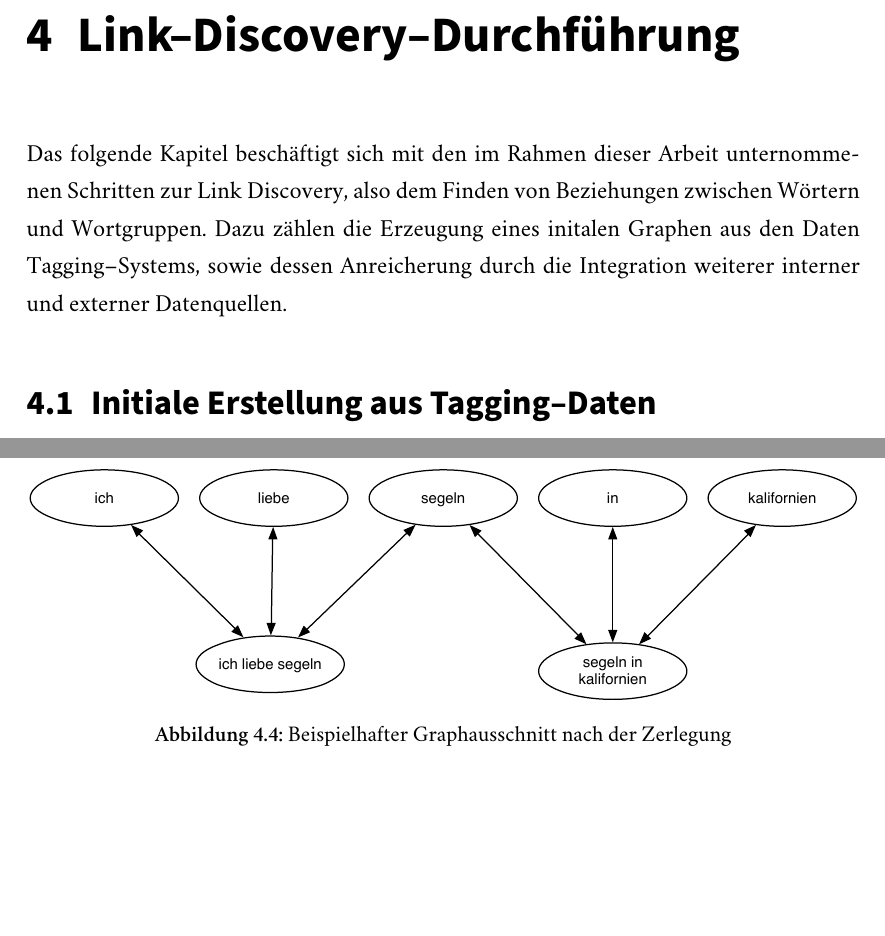
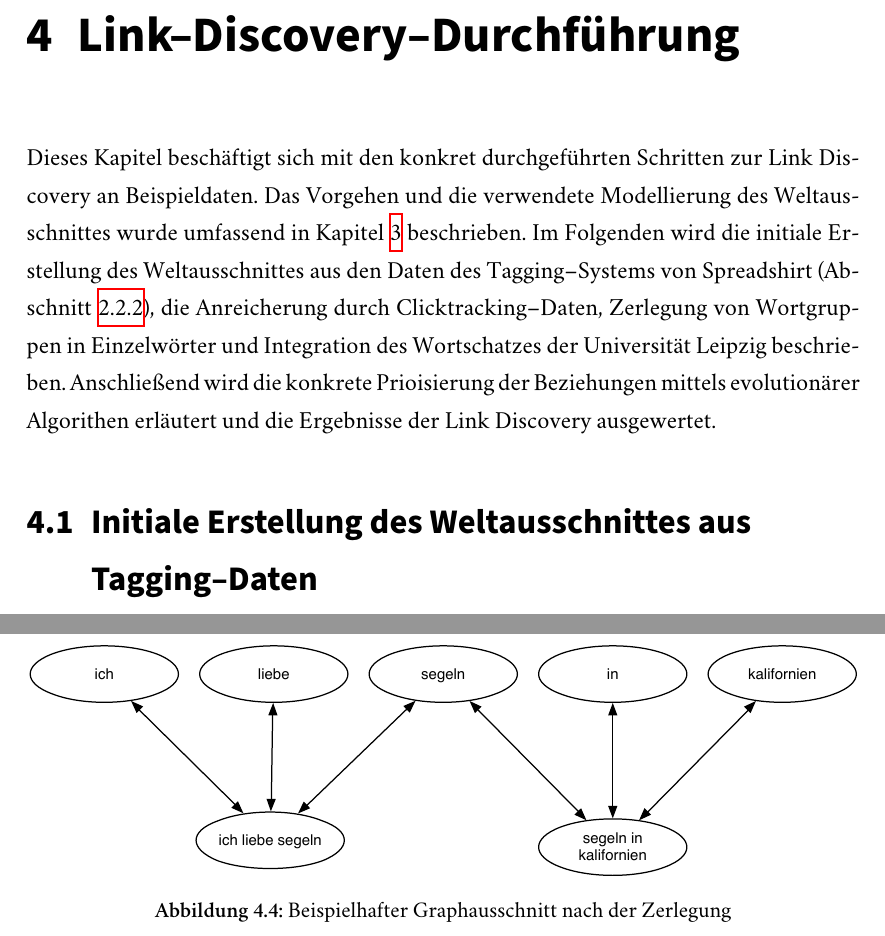
Before and after one commit to sebastianmarr/thesis, a LaTeX thesis (thesis/main.tex, which reads thesis/ld_application.tex): two parts of pages 48 and 61 of 100 before the commit and two parts of pages 48 and 61 of 101 after it, joined at a grey line, cut so that both start at the same text, the shorter picture padded with empty space. Compiled offline with XeLaTeX; a missing font is replaced by an installed copy or a similar font.

Commit message:
ld application: intro

```diff
--- a/thesis/ld_application.tex
+++ b/thesis/ld_application.tex
@@ -1,9 +1,9 @@
 \chapter{Link--Discovery--Durchführung}
 \label{link_discovery}
 
-Das folgende Kapitel beschäftigt sich mit den im Rahmen dieser Arbeit unternommenen Schritten zur Link Discovery, also dem Finden von Beziehungen zwischen Wörtern und Wortgruppen. Dazu zählen die Erzeugung eines initalen Graphen aus den Daten Tagging--Systems, sowie dessen Anreicherung durch die Integration weiterer interner und externer Datenquellen.
+Dieses Kapitel beschäftigt sich mit den konkret durchgeführten Schritten zur Link Discovery an Beispieldaten. Das Vorgehen und die verwendete Modellierung des Weltausschnittes wurde umfassend in \cref{ld_framework} beschrieben. Im Folgenden wird die initiale Erstellung des Weltausschnittes aus den Daten des Tagging--Systems von Spreadshirt (\cref{tag_sprd}), die Anreicherung durch Clicktracking--Daten, Zerlegung von Wortgruppen in Einzelwörter und Integration des Wortschatzes der Universität Leipzig beschrieben. Anschließend wird die konkrete Prioisierung der Beziehungen mittels evolutionärer Algorithen erläutert und die Ergebnisse der Link Discovery ausgewertet.
 
-\section{Initiale Erstellung aus Tagging--Daten}
+\section{Initiale Erstellung des Weltausschnittes aus Tagging--Daten}
 \label{ld_tags}
 
 Den Ausgangspunkt für den in \cref{ld_process} beschriebenen Prozess stellen die Daten des Tagging--Systems dar. Diese werden in \cref{tag_sprd} ausführlich beschrieben. Aus diesen Daten wird im ersten Schritt der Zielgraph erstellt, in welchen in allen weiteren Schritten weitere Daten integriert werden. Die in diesem Graph enthaltenen Knoten stellen ebenfalls die Kriterien für die Abfrage der weiteren Datenquellen dar.
```
Also changed, not shown: thesis/ld_framework.tex (+1 -0 lines).
